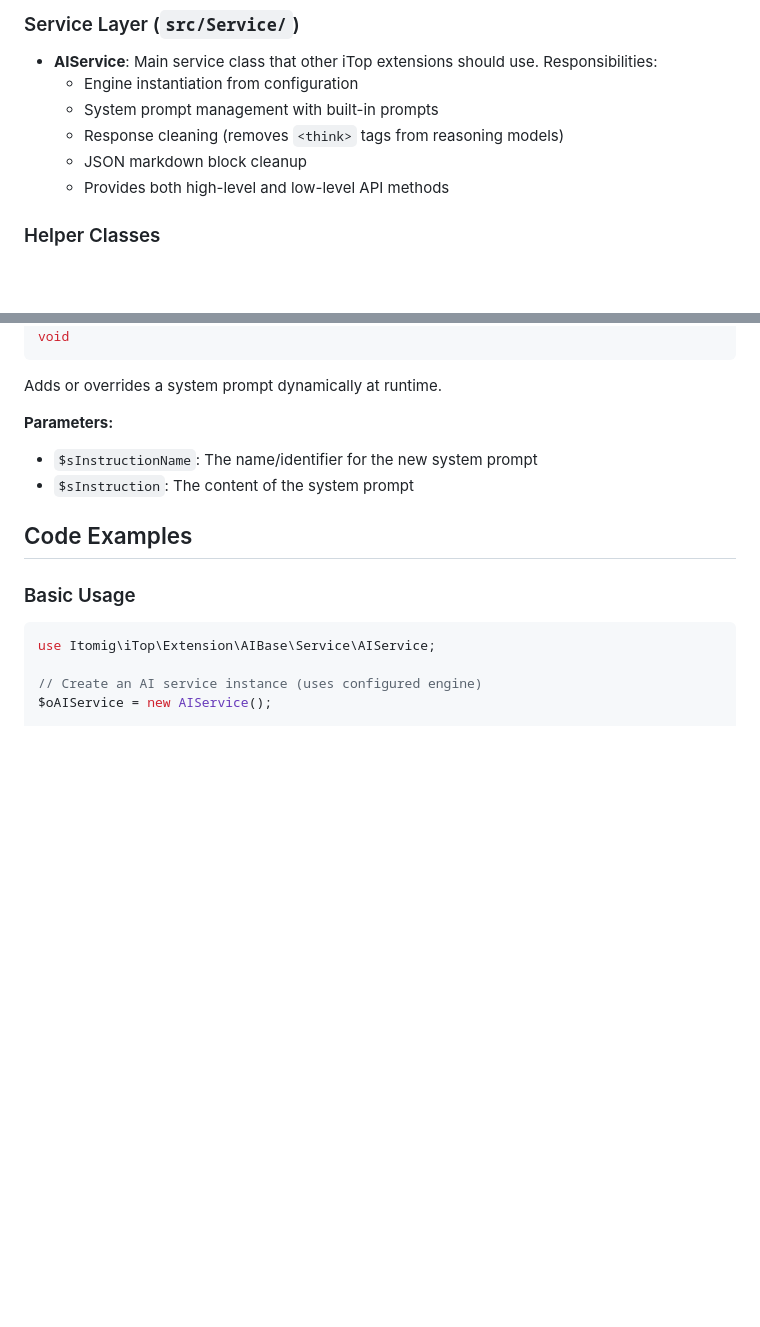
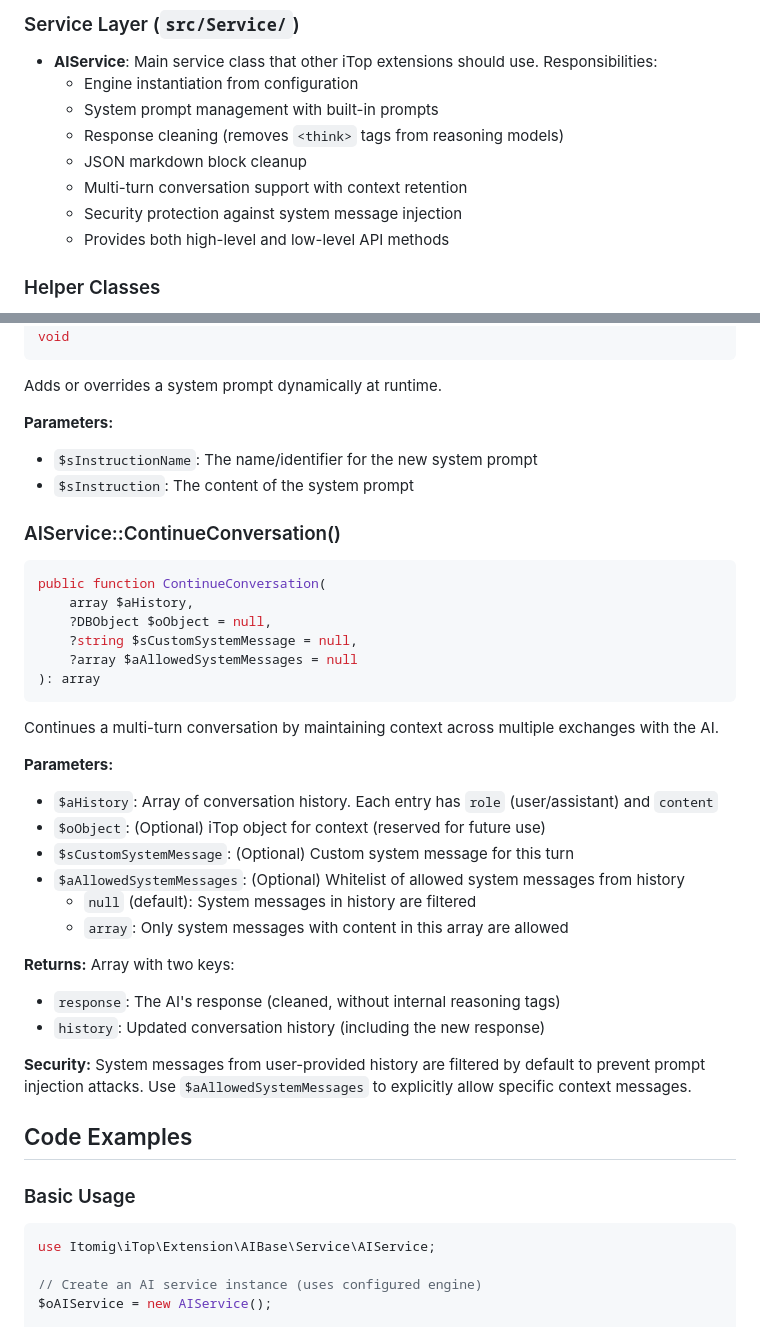
Before and after one commit to itomig-de/itomig-ai-base, a Markdown page: README.md, 2 parts joined by grey strips. Rendered like a GitHub page; blank space fills up the shorter version.

````diff
--- a/README.md
+++ b/README.md
@@ -169,6 +169,8 @@ The engine layer uses iTop's InterfaceDiscovery system to locate available engin
   - System prompt management with built-in prompts
   - Response cleaning (removes `<think>` tags from reasoning models)
   - JSON markdown block cleanup
+  - Multi-turn conversation support with context retention
+  - Security protection against system message injection
   - Provides both high-level and low-level API methods
 
 ### Helper Classes
@@ -220,6 +222,33 @@ Adds or overrides a system prompt dynamically at runtime.
 - `$sInstructionName`: The name/identifier for the new system prompt
 - `$sInstruction`: The content of the system prompt
 
+### AIService::ContinueConversation()
+
+```php
+public function ContinueConversation(
+    array $aHistory,
+    ?DBObject $oObject = null,
+    ?string $sCustomSystemMessage = null,
+    ?array $aAllowedSystemMessages = null
+): array
+```
+
+Continues a multi-turn conversation by maintaining context across multiple exchanges with the AI.
+
+**Parameters:**
+- `$aHistory`: Array of conversation history. Each entry has `role` (user/assistant) and `content`
+- `$oObject`: (Optional) iTop object for context (reserved for future use)
+- `$sCustomSystemMessage`: (Optional) Custom system message for this turn
+- `$aAllowedSystemMessages`: (Optional) Whitelist of allowed system messages from history
+  - `null` (default): System messages in history are filtered
+  - `array`: Only system messages with content in this array are allowed
+
+**Returns:** Array with two keys:
+- `response`: The AI's response (cleaned, without internal reasoning tags)
+- `history`: Updated conversation history (including the new response)
+
+**Security:** System messages from user-provided history are filtered by default to prevent prompt injection attacks. Use `$aAllowedSystemMessages` to explicitly allow specific context messages.
+
 ## Code Examples
 
 ### Basic Usage
````
Also changed, not shown: other parts of README.md (+72 -0 lines).
